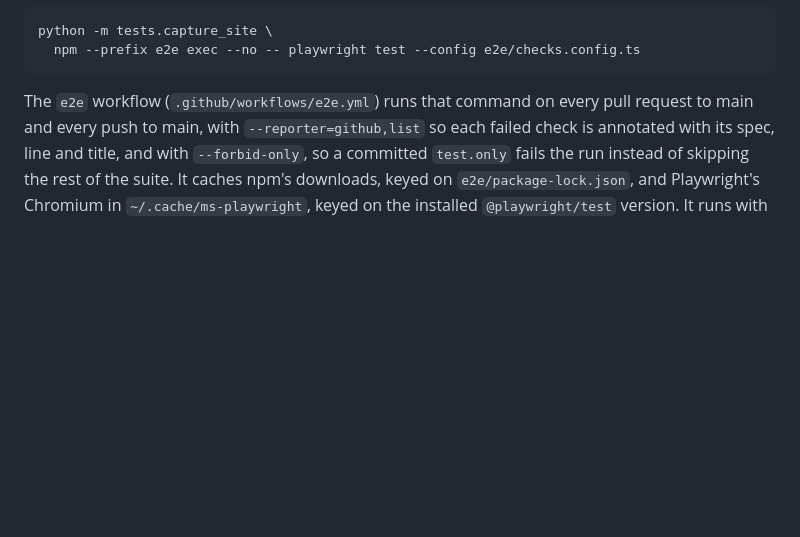
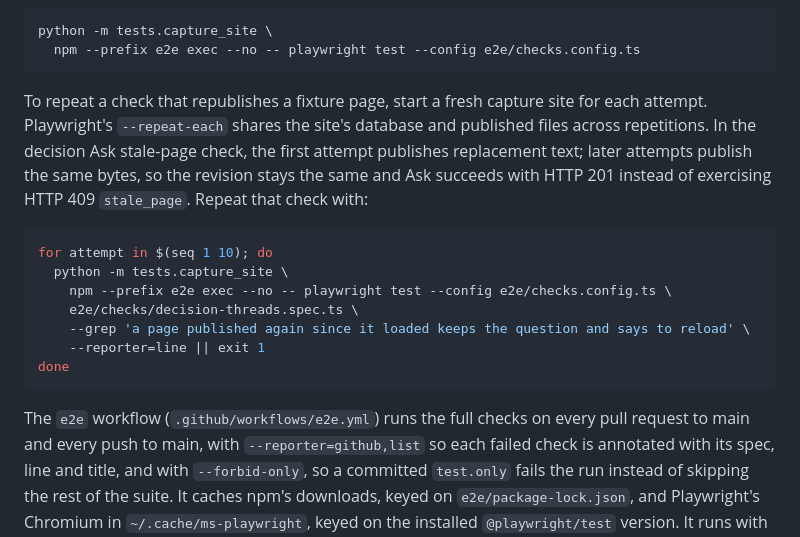
Before and after one commit to wevial/lotuspod, a Markdown page: docs/development.md, the part around the change. GitHub-like rendering; blank space fills up the shorter version.

Commit message:
docs: isolate repetitions of the stale decision Ask check
Investigate operator_note event 11238 on PR #115 without changing e2e
files or treating the reported 409 status loss as resolved.

The unchanged branch passes decision-threads.spec.ts:536 in isolation,
all ten cases in decision-threads.spec.ts, and ten separate fresh capture
sites. Every fresh-site stale-page attempt receives HTTP 409 and passes
the status, retained question, and absent chip assertions.

The requested --repeat-each 10 run on one capture site passes once and
fails nine times: the later POSTs receive HTTP 201, not 409. The first
attempt has already published the replacement source bytes, so subsequent
attempts publish the same revision. The pre-chips parent 2f07fdb reproduces
the same issue with --repeat-each 2 (one 409/pass, one 201/failure).

Document a fresh capture-site loop so repetition actually exercises the
stale-page path. The reported 409 followed by a blank status was not
reproduced; this documentation commit is not an application fix or a claim
that the review thread is resolved.

Validation: strict web typecheck, 23 web tests, web build check, 21,766-byte
gzipped islands bundle, and all 73 requested Python tests including demo
browser checks pass. No file under e2e or application code changed.

````diff
--- a/docs/development.md
+++ b/docs/development.md
@@ -295,7 +295,24 @@ python -m tests.capture_site \
   npm --prefix e2e exec --no -- playwright test --config e2e/checks.config.ts
 ```
 
-The `e2e` workflow (`.github/workflows/e2e.yml`) runs that command on every
+To repeat a check that republishes a fixture page, start a fresh capture site
+for each attempt. Playwright's `--repeat-each` shares the site's database and
+published files across repetitions. In the decision Ask stale-page check,
+the first attempt publishes replacement text; later attempts publish the
+same bytes, so the revision stays the same and Ask succeeds with HTTP 201
+instead of exercising HTTP 409 `stale_page`. Repeat that check with:
+
+```sh
+for attempt in $(seq 1 10); do
+  python -m tests.capture_site \
+    npm --prefix e2e exec --no -- playwright test --config e2e/checks.config.ts \
+    e2e/checks/decision-threads.spec.ts \
+    --grep 'a page published again since it loaded keeps the question and says to reload' \
+    --reporter=line || exit 1
+done
+```
+
+The `e2e` workflow (`.github/workflows/e2e.yml`) runs the full checks on every
 pull request to main and every push to main, with `--reporter=github,list`
 so each failed check is annotated with its spec, line and title, and with
 `--forbid-only`, so a committed `test.only` fails the run instead of skipping
````
